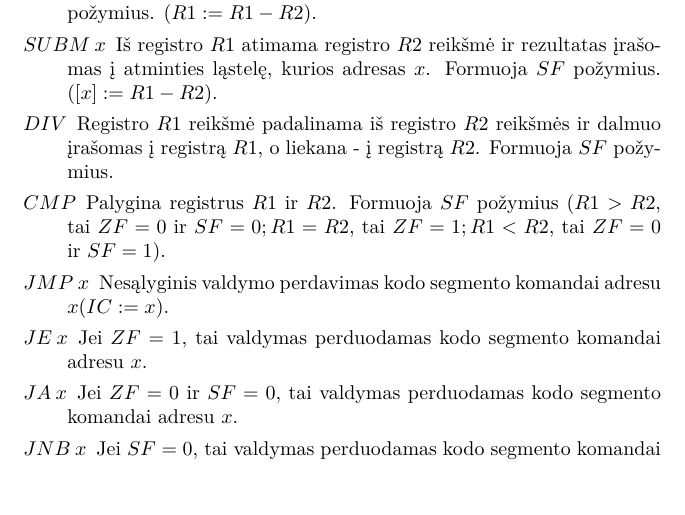
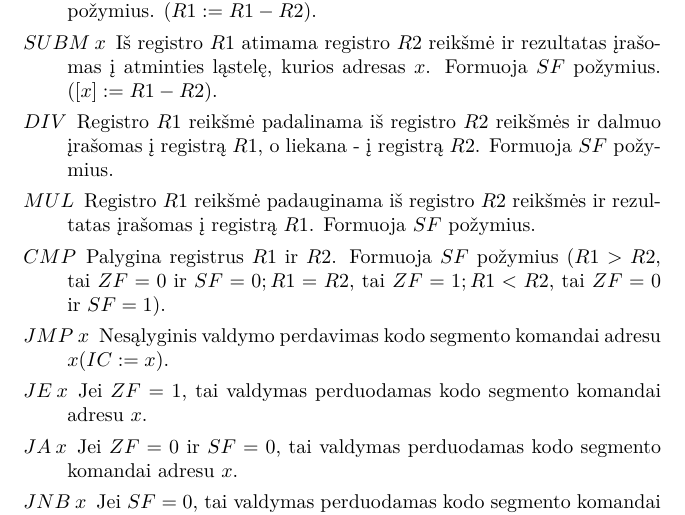
Before and after one commit to vakaras/OS, a LaTeX document (doc/Emulator/main.tex, which reads doc/Emulator/vm.tex): part of page 6 of 8, cut so that both start at the same text, the shorter picture padded with empty space. Compiled offline with XeLaTeX.

Commit message:
Pridėta funkcija MUL.

```diff
--- a/doc/Emulator/vm.tex
+++ b/doc/Emulator/vm.tex
@@ -76,6 +76,9 @@ parašytą programą sėkmingai įvykdyti realioje mašinoje.
         \item[$DIV$] Registro $R1$ reikšmė padalinama iš registro $R2$
           reikšmės ir dalmuo įrašomas į registrą $R1$, o liekana - į
           registrą $R2$. Formuoja $SF$ požymius.
+        \item[$MUL$] Registro $R1$ reikšmė padauginama iš registro $R2$
+          reikšmės ir rezultatas įrašomas į registrą $R1$.
+          Formuoja $SF$ požymius.
         \item[$CMP$] Palygina registrus $R1$ ir $R2$. Formuoja $SF$ požymius
           ($R1>R2$, tai $ZF=0$ ir $SF=0; R1=R2$, tai $ZF=1; R1<R2$,
           tai $ZF=0$ ir $SF=1$).
```
